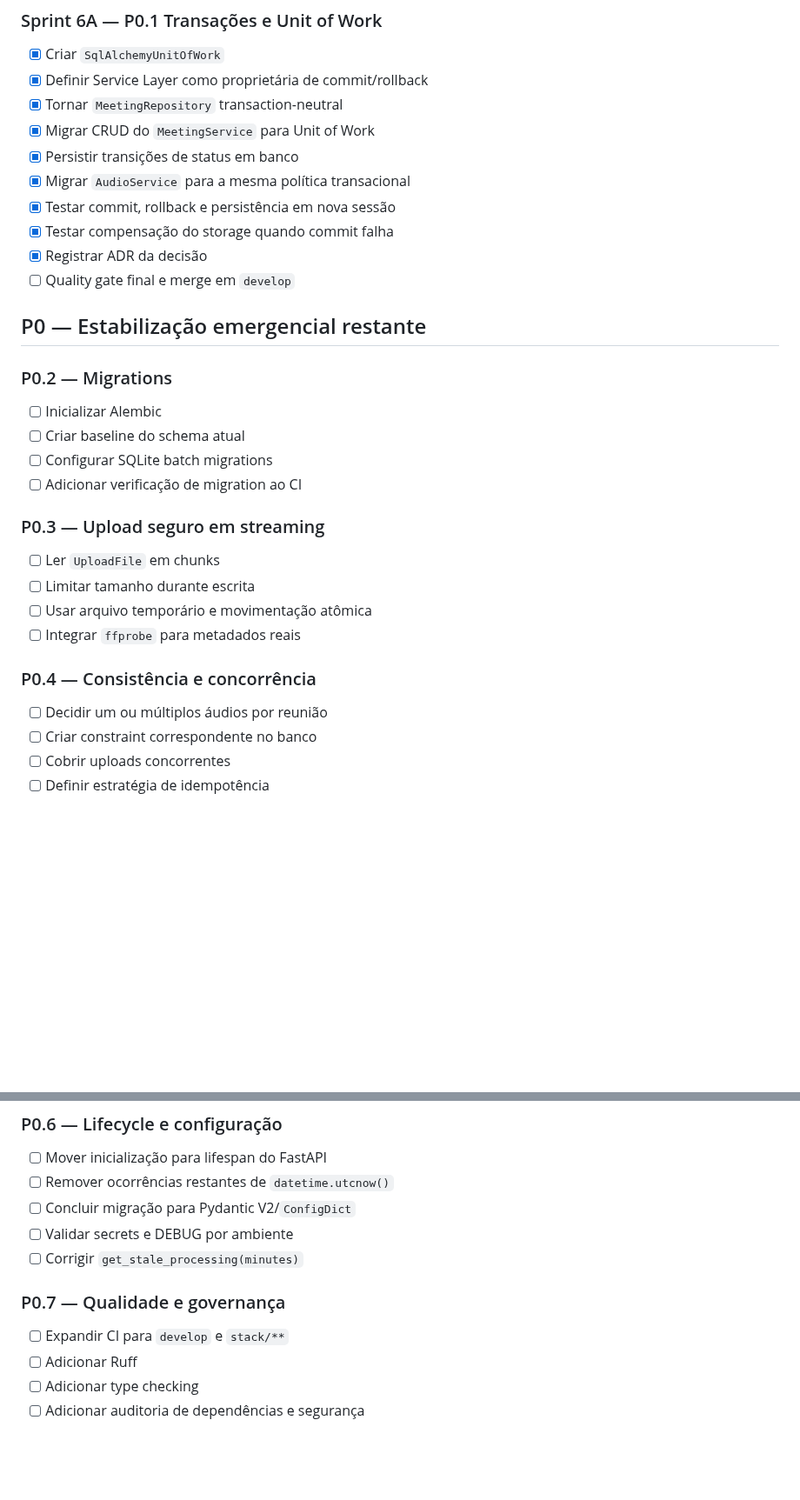
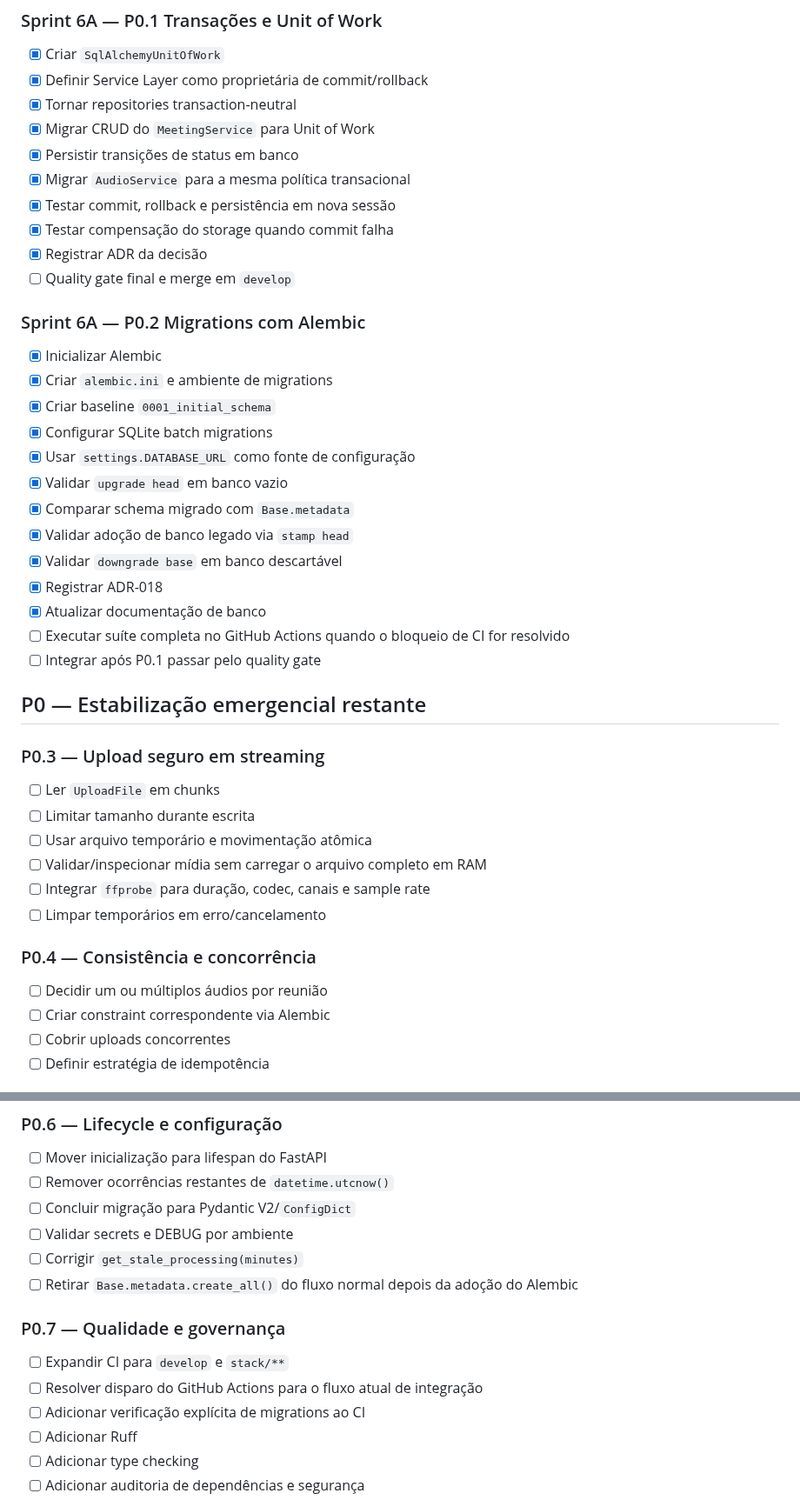
Before and after one commit to Kingnike1/transcripiton-python, a Markdown page: docs/06_BACKLOG.md, 2 parts joined by grey strips. Shown at 87% size. GitHub-like rendering; blank space fills up the shorter version.

Commit message:
docs: mark P0.2 migrations implementation complete

```diff
--- a/docs/06_BACKLOG.md
+++ b/docs/06_BACKLOG.md
@@ -28,7 +28,7 @@
 
 - [x] Criar `SqlAlchemyUnitOfWork`
 - [x] Definir Service Layer como proprietária de commit/rollback
-- [x] Tornar `MeetingRepository` transaction-neutral
+- [x] Tornar repositories transaction-neutral
 - [x] Migrar CRUD do `MeetingService` para Unit of Work
 - [x] Persistir transições de status em banco
 - [x] Migrar `AudioService` para a mesma política transacional
@@ -37,26 +37,37 @@
 - [x] Registrar ADR da decisão
 - [ ] Quality gate final e merge em `develop`
 
+### Sprint 6A — P0.2 Migrations com Alembic
+
+- [x] Inicializar Alembic
+- [x] Criar `alembic.ini` e ambiente de migrations
+- [x] Criar baseline `0001_initial_schema`
+- [x] Configurar SQLite batch migrations
+- [x] Usar `settings.DATABASE_URL` como fonte de configuração
+- [x] Validar `upgrade head` em banco vazio
+- [x] Comparar schema migrado com `Base.metadata`
+- [x] Validar adoção de banco legado via `stamp head`
+- [x] Validar `downgrade base` em banco descartável
+- [x] Registrar ADR-018
+- [x] Atualizar documentação de banco
+- [ ] Executar suíte completa no GitHub Actions quando o bloqueio de CI for resolvido
+- [ ] Integrar após P0.1 passar pelo quality gate
+
 ## P0 — Estabilização emergencial restante
-
-### P0.2 — Migrations
-
-- [ ] Inicializar Alembic
-- [ ] Criar baseline do schema atual
-- [ ] Configurar SQLite batch migrations
-- [ ] Adicionar verificação de migration ao CI
 
 ### P0.3 — Upload seguro em streaming
 
 - [ ] Ler `UploadFile` em chunks
 - [ ] Limitar tamanho durante escrita
 - [ ] Usar arquivo temporário e movimentação atômica
-- [ ] Integrar `ffprobe` para metadados reais
+- [ ] Validar/inspecionar mídia sem carregar o arquivo completo em RAM
+- [ ] Integrar `ffprobe` para duração, codec, canais e sample rate
+- [ ] Limpar temporários em erro/cancelamento
 
 ### P0.4 — Consistência e concorrência
 
 - [ ] Decidir um ou múltiplos áudios por reunião
-- [ ] Criar constraint correspondente no banco
+- [ ] Criar constraint correspondente via Alembic
 - [ ] Cobrir uploads concorrentes
 - [ ] Definir estratégia de idempotência
 
@@ -74,10 +85,13 @@
 - [ ] Concluir migração para Pydantic V2/`ConfigDict`
 - [ ] Validar secrets e DEBUG por ambiente
 - [ ] Corrigir `get_stale_processing(minutes)`
+- [ ] Retirar `Base.metadata.create_all()` do fluxo normal depois da adoção do Alembic
 
 ### P0.7 — Qualidade e governança
 
 - [ ] Expandir CI para `develop` e `stack/**`
+- [ ] Resolver disparo do GitHub Actions para o fluxo atual de integração
+- [ ] Adicionar verificação explícita de migrations ao CI
 - [ ] Adicionar Ruff
 - [ ] Adicionar type checking
 - [ ] Adicionar auditoria de dependências e segurança
```
Also changed, not shown: other parts of docs/06_BACKLOG.md (+2 -2 lines).
